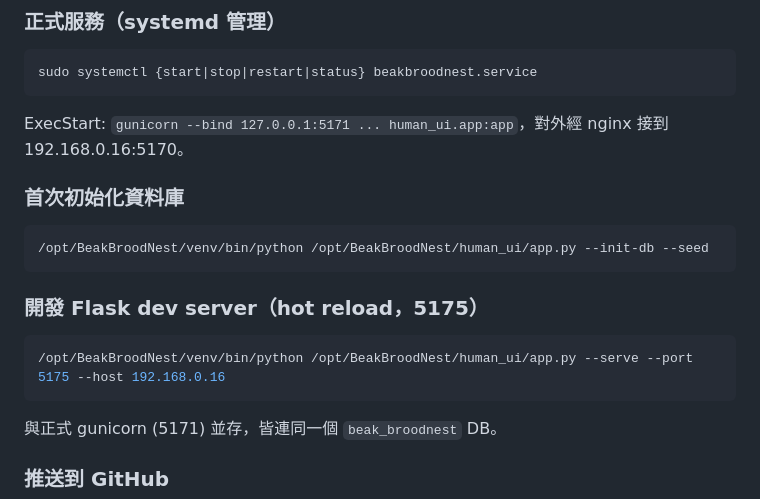
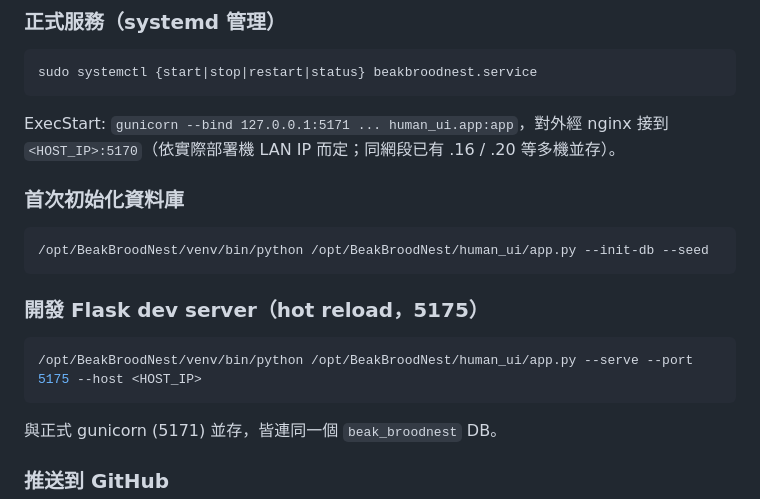
Before and after one commit to ethan-beakmask/BeakBroodNest, a Markdown page: CLAUDE.md, the part around the change. Drawn GitHub-style.

Commit message:
docs(claude): 泛化 BeakBroodNest 對外綁定 IP 為 <HOST_IP> 範例
公司同網段已有 .16 / .20 多機並存，CLAUDE.md 寫死 192.168.0.16:5170
會誤導其他部署機的維運者。改為佔位符並補註說明依實際 LAN IP 調整。
Co-Authored-By: Claude Opus 4.7 (1M context) <noreply@anthropic.com>

````diff
--- a/CLAUDE.md
+++ b/CLAUDE.md
@@ -171,7 +171,7 @@ cc-inbox-get --unread-only --mark-read
 ```bash
 sudo systemctl {start|stop|restart|status} beakbroodnest.service
 ```
-ExecStart: `gunicorn --bind 127.0.0.1:5171 ... human_ui.app:app`，對外經 nginx 接到 192.168.0.16:5170。
+ExecStart: `gunicorn --bind 127.0.0.1:5171 ... human_ui.app:app`，對外經 nginx 接到 `<HOST_IP>:5170`（依實際部署機 LAN IP 而定；同網段已有 .16 / .20 等多機並存）。
 
 ### 首次初始化資料庫
 ```bash
@@ -180,7 +180,7 @@ ExecStart: `gunicorn --bind 127.0.0.1:5171 ... human_ui.app:app`，對外經 ngi
 
 ### 開發 Flask dev server（hot reload，5175）
 ```bash
-/opt/BeakBroodNest/venv/bin/python /opt/BeakBroodNest/human_ui/app.py --serve --port 5175 --host 192.168.0.16
+/opt/BeakBroodNest/venv/bin/python /opt/BeakBroodNest/human_ui/app.py --serve --port 5175 --host <HOST_IP>
 ```
 與正式 gunicorn (5171) 並存，皆連同一個 `beak_broodnest` DB。
 
````
